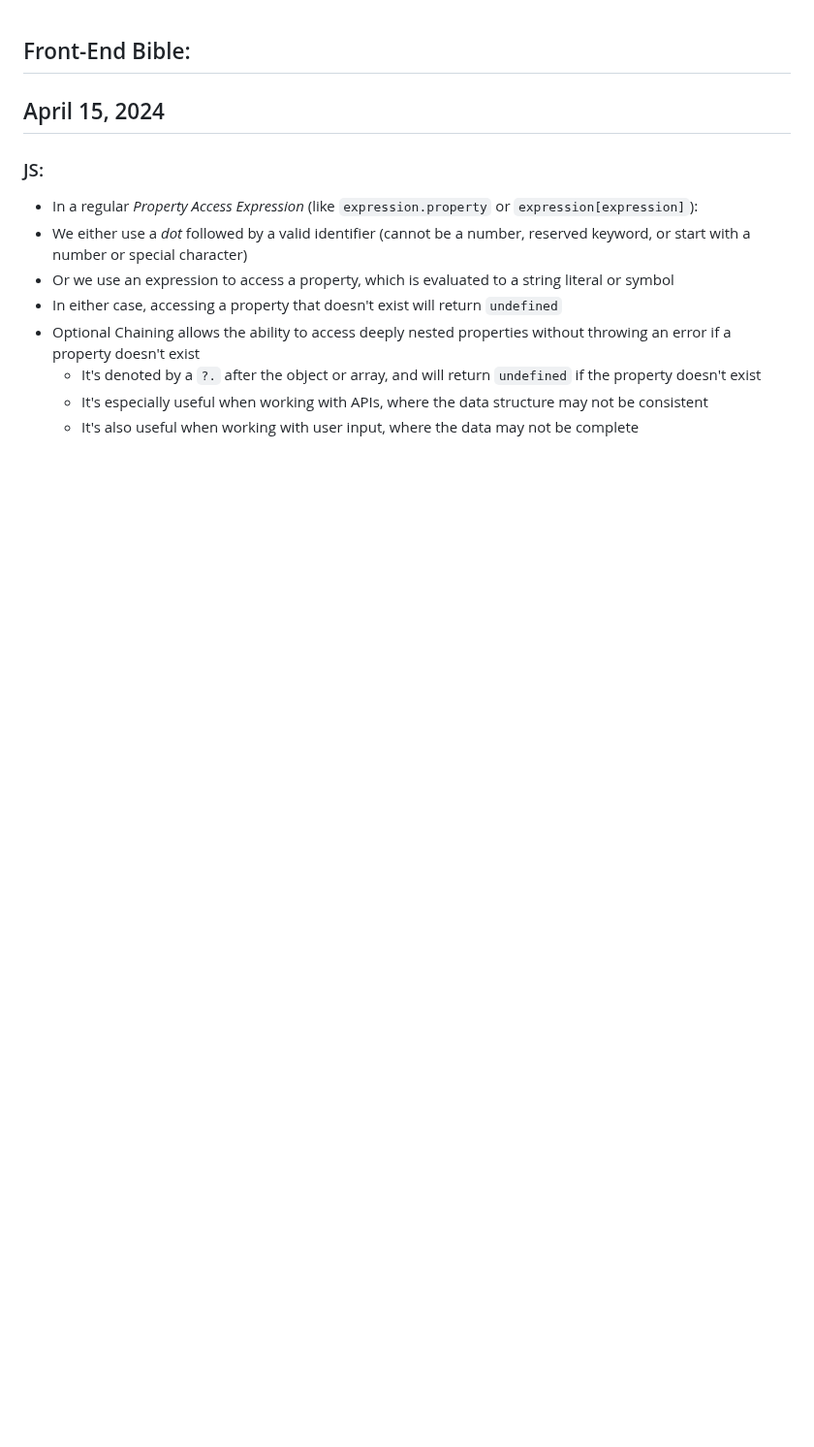
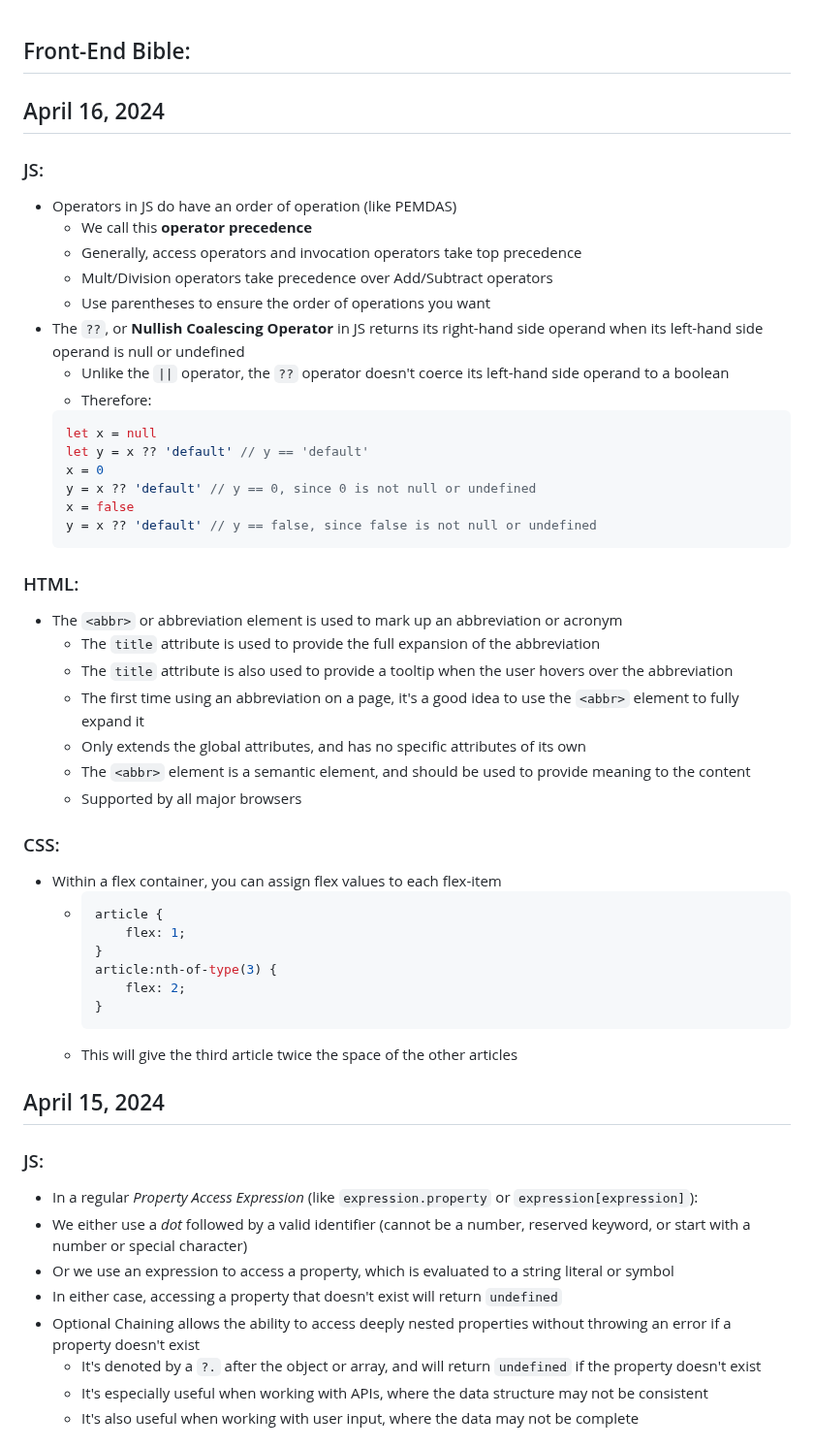
Before and after one commit to michaelgattas/frontend-bible, a Markdown page: frontend-bible.md, the part around the change. Shown at 97% size. Drawn GitHub-style; blank space fills up the shorter version.

Commit message:
04/16/2024

````diff
--- a/frontend-bible.md
+++ b/frontend-bible.md
@@ -1,5 +1,42 @@
 ## Front-End Bible:
 
+## April 16, 2024
+  ### JS:
+  * Operators in JS do have an order of operation (like PEMDAS)
+    * We call this **operator precedence**
+    * Generally, access operators and invocation operators take top precedence
+    * Mult/Division operators take precedence over Add/Subtract operators
+    * Use parentheses to ensure the order of operations you want
+  * The `??`, or **Nullish Coalescing Operator** in JS returns its right-hand side operand when its left-hand side operand is null or undefined
+    * Unlike the `||` operator, the `??` operator doesn't coerce its left-hand side operand to a boolean
+    * Therefore:
+    ```javascript
+    let x = null
+    let y = x ?? 'default' // y == 'default'
+    x = 0
+    y = x ?? 'default' // y == 0, since 0 is not null or undefined
+    x = false
+    y = x ?? 'default' // y == false, since false is not null or undefined
+    ```
+  ### HTML:
+  * The `<abbr>` or abbreviation element is used to mark up an abbreviation or acronym
+    * The `title` attribute is used to provide the full expansion of the abbreviation
+    * The `title` attribute is also used to provide a tooltip when the user hovers over the abbreviation
+    * The first time using an abbreviation on a page, it's a good idea to use the `<abbr>` element to fully expand it
+    * Only extends the global attributes, and has no specific attributes of its own
+    * The `<abbr>` element is a semantic element, and should be used to provide meaning to the content
+    * Supported by all major browsers
+  ### CSS:
+  * Within a flex container, you can assign flex values to each flex-item
+    * ```CSS
+      article {
+          flex: 1;
+      }
+      article:nth-of-type(3) {
+          flex: 2;
+      }
+      ```
+    * This will give the third article twice the space of the other articles
 ## April 15, 2024
   ### JS:
   * In a regular _Property Access Expression_ (like `expression.property` or `expression[expression]`):
````
